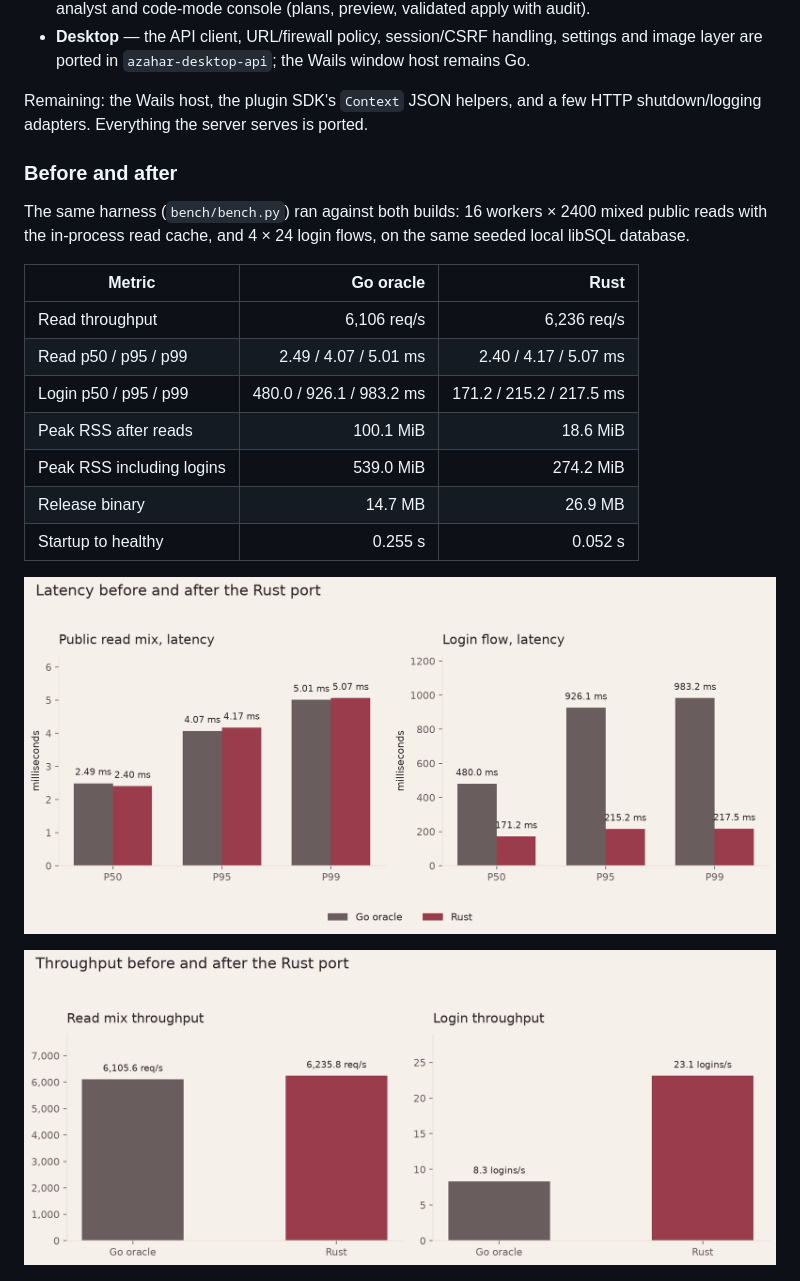
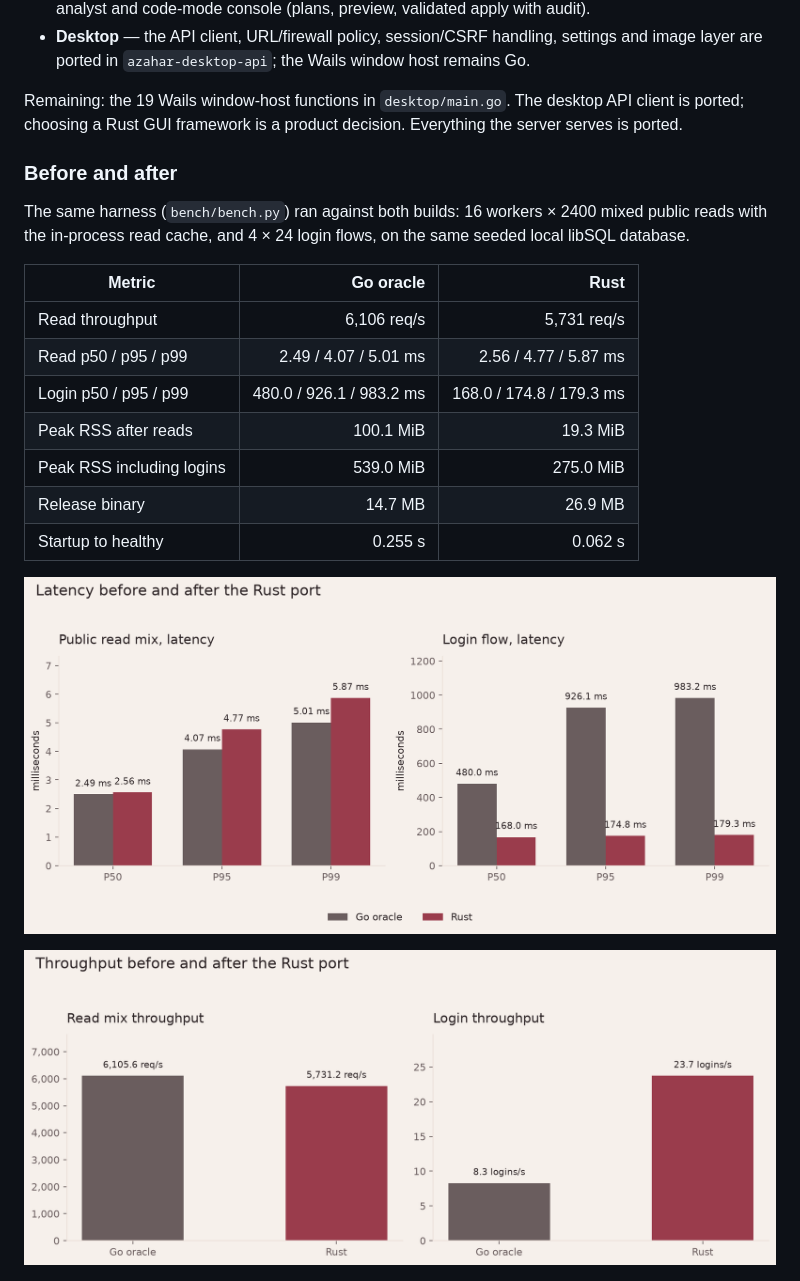
Before and after one commit to meding2904/DZommercial, a Markdown page: README.md, the part around the change. GitHub-like rendering; pictures changed too: docs/charts/latency.png, docs/charts/throughput.png.

```diff
--- a/README.md
+++ b/README.md
@@ -584,8 +584,9 @@ Ported and differential-clean against the Go oracle so far:
   settings and image layer are ported in `azahar-desktop-api`; the Wails
   window host remains Go.
 
-Remaining: the Wails host, the plugin SDK's `Context` JSON helpers, and a few
-HTTP shutdown/logging adapters. Everything the server serves is ported.
+Remaining: the 19 Wails window-host functions in `desktop/main.go`. The desktop
+API client is ported; choosing a Rust GUI framework is a product decision.
+Everything the server serves is ported.
 
 ### Before and after
 
@@ -595,13 +596,13 @@ the same seeded local libSQL database.
 
 | Metric | Go oracle | Rust |
 | --- | ---: | ---: |
-| Read throughput | 6,106 req/s | 6,236 req/s |
-| Read p50 / p95 / p99 | 2.49 / 4.07 / 5.01 ms | 2.40 / 4.17 / 5.07 ms |
-| Login p50 / p95 / p99 | 480.0 / 926.1 / 983.2 ms | 171.2 / 215.2 / 217.5 ms |
-| Peak RSS after reads | 100.1 MiB | 18.6 MiB |
-| Peak RSS including logins | 539.0 MiB | 274.2 MiB |
+| Read throughput | 6,106 req/s | 5,731 req/s |
+| Read p50 / p95 / p99 | 2.49 / 4.07 / 5.01 ms | 2.56 / 4.77 / 5.87 ms |
+| Login p50 / p95 / p99 | 480.0 / 926.1 / 983.2 ms | 168.0 / 174.8 / 179.3 ms |
+| Peak RSS after reads | 100.1 MiB | 19.3 MiB |
+| Peak RSS including logins | 539.0 MiB | 275.0 MiB |
 | Release binary | 14.7 MB | 26.9 MB |
-| Startup to healthy | 0.255 s | 0.052 s |
+| Startup to healthy | 0.255 s | 0.062 s |
 
 ![Read, login and tail latency](docs/charts/latency.png)
 
```
Also changed, not shown: MIGRATION.md (+4 -2 lines), docs/MIGRATION_REPORT.md (+13 -13 lines), docs/charts/binary-size.png, docs/charts/memory.png, 1 other file.
